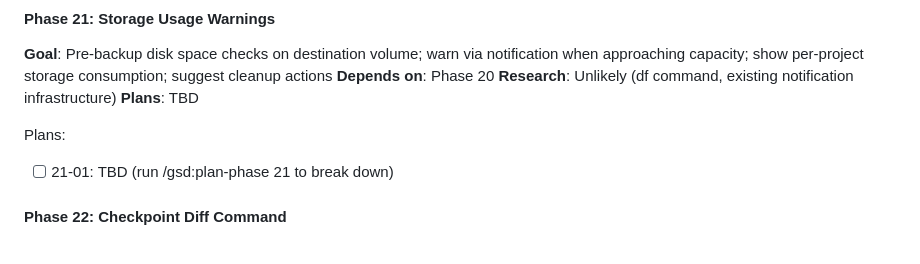
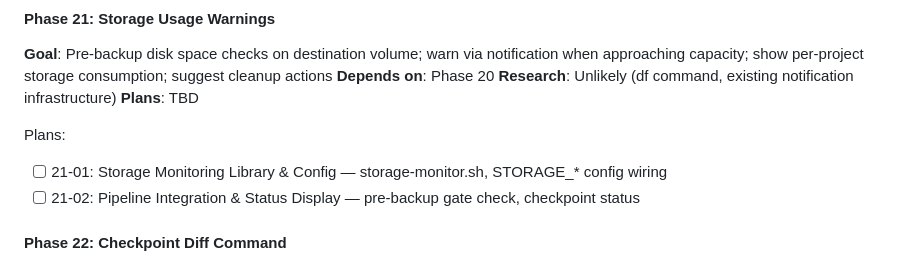
Before and after one commit to fluxcodestudio/Checkpoint, a Markdown page: .planning/ROADMAP.md, the part around the change. Drawn GitHub-style.

Commit message:
docs(21): create phase plan for storage usage warnings
Phase 21: Storage Usage Warnings
- 2 plans created (21-01: library + config, 21-02: integration + status)
- 4 total tasks defined
- Ready for execution

Co-Authored-By: Claude Opus 4.6 <noreply@anthropic.com>

```diff
--- a/.planning/ROADMAP.md
+++ b/.planning/ROADMAP.md
@@ -108,7 +108,8 @@ Plans:
 **Plans**: TBD
 
 Plans:
-- [ ] 21-01: TBD (run /gsd:plan-phase 21 to break down)
+- [ ] 21-01: Storage Monitoring Library & Config — storage-monitor.sh, STORAGE_* config wiring
+- [ ] 21-02: Pipeline Integration & Status Display — pre-backup gate check, checkpoint status
 
 #### Phase 22: Checkpoint Diff Command
 
```
Also changed, not shown: 2 other files.
